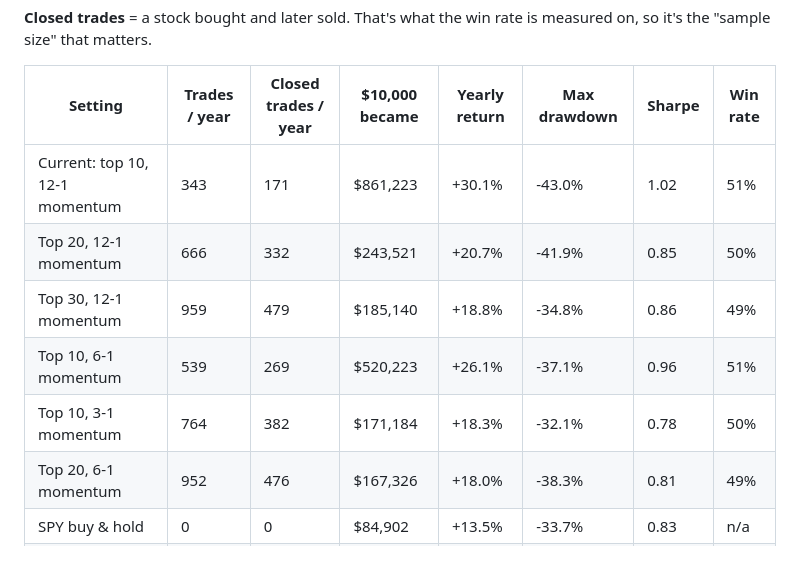
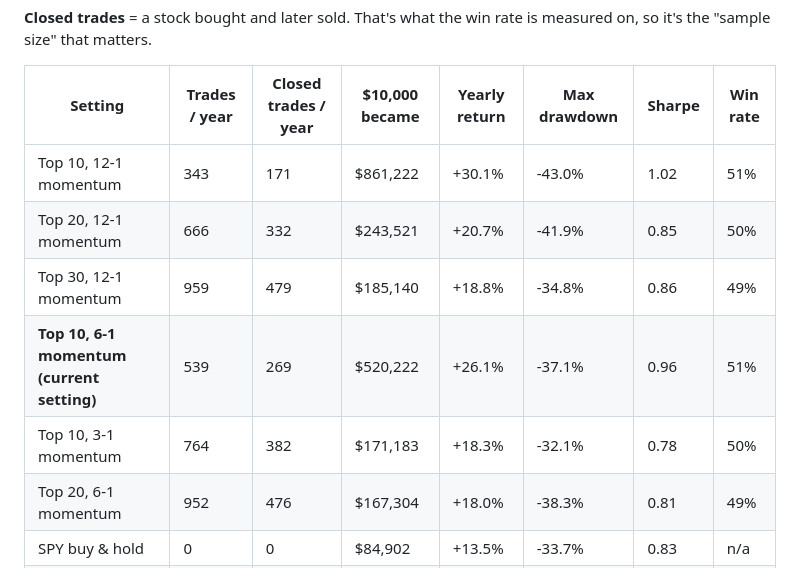
Before and after one commit to onestop146-prog/trading2, a Markdown page: backtest/variants.md, the part around the change. Drawn GitHub-style.

Commit message:
Backtest results (2026-11-20 00:59 UTC)

```diff
--- a/backtest/variants.md
+++ b/backtest/variants.md
@@ -6,12 +6,12 @@ _Period 2010-01-05 to 2026-11-19 · daily rebalancing · crash filter on · 0.1%
 
 | Setting | Trades / year | Closed trades / year | $10,000 became | Yearly return | Max drawdown | Sharpe | Win rate |
 |---|---|---|---|---|---|---|---|
-| Current: top 10, 12-1 momentum | 343 | 171 | $861,223 | +30.1% | -43.0% | 1.02 | 51% |
+| Top 10, 12-1 momentum | 343 | 171 | $861,222 | +30.1% | -43.0% | 1.02 | 51% |
 | Top 20, 12-1 momentum | 666 | 332 | $243,521 | +20.7% | -41.9% | 0.85 | 50% |
 | Top 30, 12-1 momentum | 959 | 479 | $185,140 | +18.8% | -34.8% | 0.86 | 49% |
-| Top 10, 6-1 momentum | 539 | 269 | $520,223 | +26.1% | -37.1% | 0.96 | 51% |
-| Top 10, 3-1 momentum | 764 | 382 | $171,184 | +18.3% | -32.1% | 0.78 | 50% |
-| Top 20, 6-1 momentum | 952 | 476 | $167,326 | +18.0% | -38.3% | 0.81 | 49% |
+| **Top 10, 6-1 momentum (current setting)** | 539 | 269 | $520,222 | +26.1% | -37.1% | 0.96 | 51% |
+| Top 10, 3-1 momentum | 764 | 382 | $171,183 | +18.3% | -32.1% | 0.78 | 50% |
+| Top 20, 6-1 momentum | 952 | 476 | $167,304 | +18.0% | -38.3% | 0.81 | 49% |
 | SPY buy & hold | 0 | 0 | $84,902 | +13.5% | -33.7% | 0.83 | n/a |
 | Today's S&P 500, equal weight (bias yardstick) | 0 | 0 | $164,161 | +18.0% | -38.3% | 1.02 | n/a |
 
```
Also changed, not shown: backtest/backtest_results.md (+34 -34 lines), backtest/backtest_chart.png, 3 other files.
